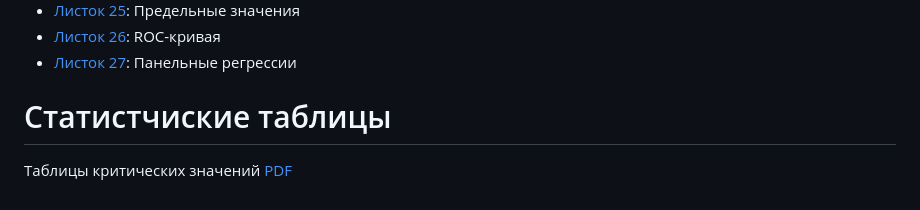
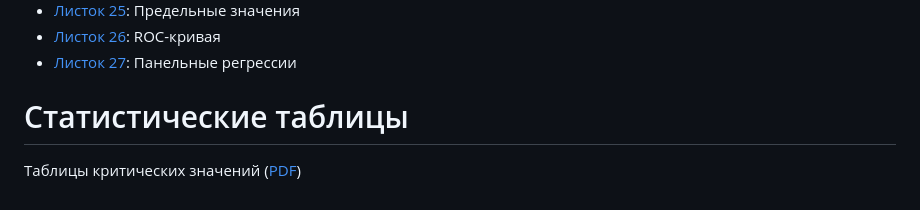
Before and after one commit to artamonoff/econometrica-spring23, a Markdown page: README.md, the part around the change. Drawn GitHub-style.

Commit message:
Misprints fixed

```diff
--- a/README.md
+++ b/README.md
@@ -23,6 +23,6 @@
 - [Листок 26](https://nbviewer.org/github/artamonoff/Econometrica/blob/master/Задачи2/List26-ROC.html): ROC-кривая
 - [Листок 27](https://nbviewer.org/github/artamonoff/Econometrica/blob/master/Задачи2/List27-Panels.html): Панельные регрессии
 
-# Статистчиские таблицы
+# Статистические таблицы
 
-Таблицы критических значений [PDF](https://github.com/artamonoff/Econometrica/blob/master/Stat%20Tables/CriticalValues.pdf)
+Таблицы критических значений ([PDF](https://github.com/artamonoff/Econometrica/blob/master/Stat%20Tables/CriticalValues.pdf))
```
